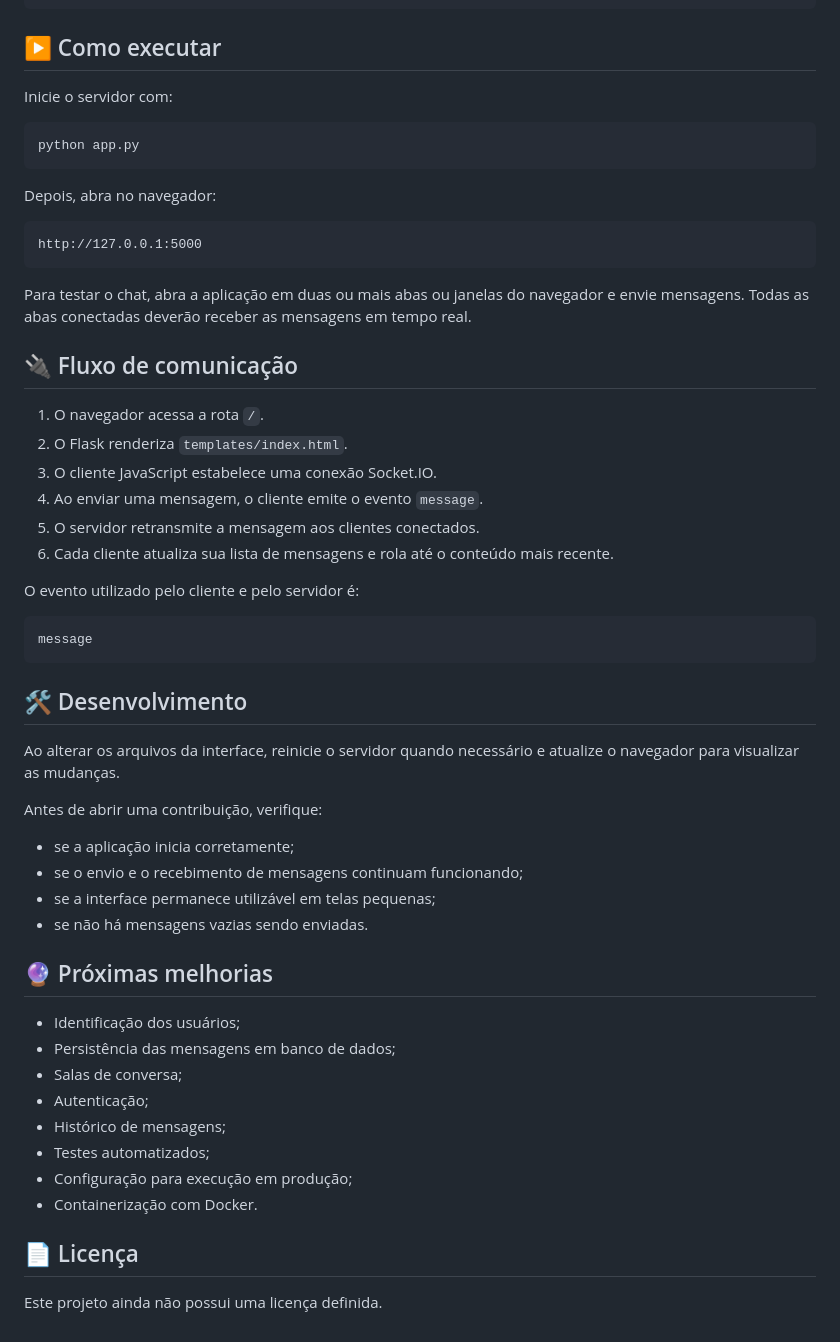
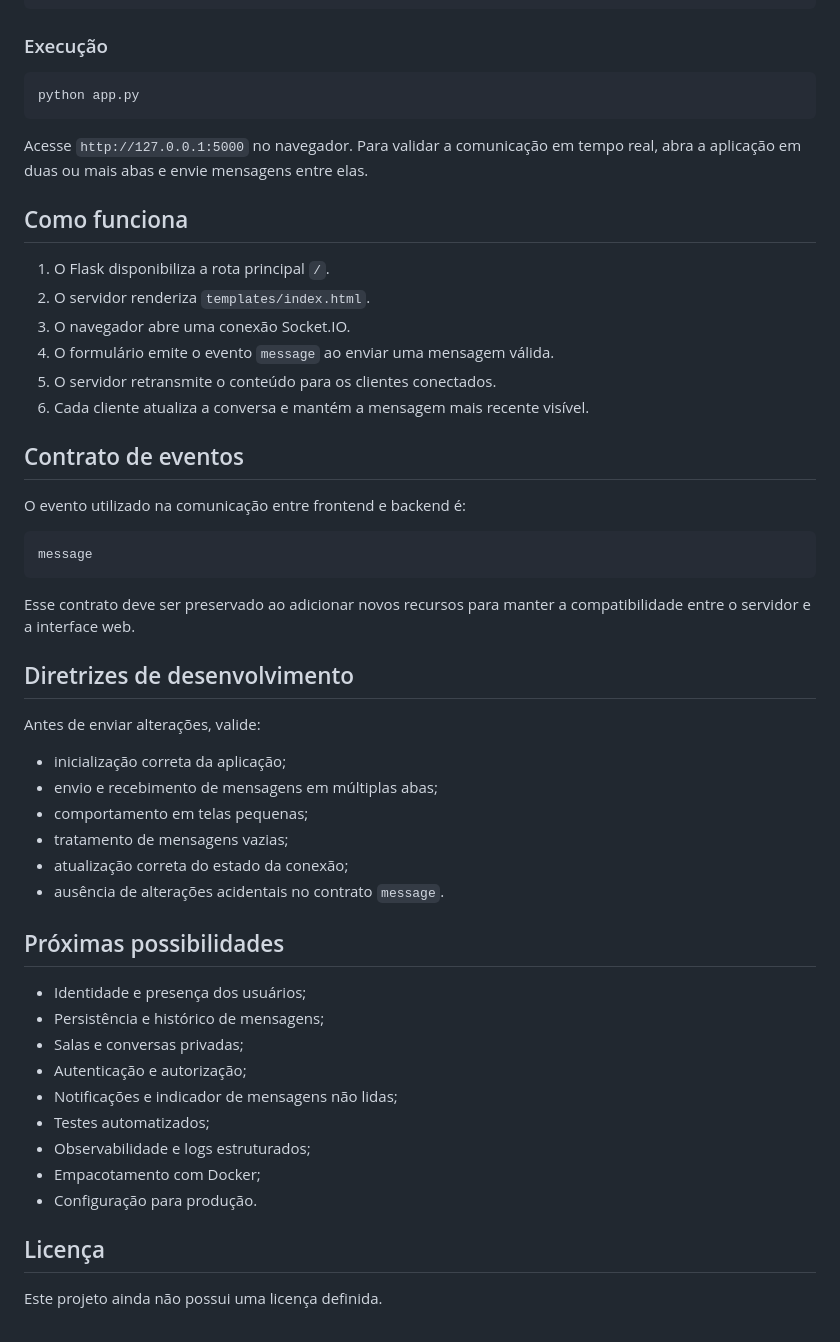
Before and after one commit to laeciojn/chat-app, a Markdown page: README.md, the part around one of its changes. Rendered like a GitHub page.

````diff
--- a/README.md
+++ b/README.md
@@ -85,59 +72,56 @@ python -m venv venv
 pip install -r requirements.txt
 ```
 
-## ▶️ Como executar
-
-Inicie o servidor com:
+### Execução
 
 ```bash
 python app.py
 ```
 
-Depois, abra no navegador:
+Acesse `http://127.0.0.1:5000` no navegador. Para validar a comunicação em tempo real, abra a aplicação em duas ou mais abas e envie mensagens entre elas.
 
-```text
-http://127.0.0.1:5000
-```
+## Como funciona
 
-Para testar o chat, abra a aplicação em duas ou mais abas ou janelas do navegador e envie mensagens. Todas as abas conectadas deverão receber as mensagens em tempo real.
+1. O Flask disponibiliza a rota principal `/`.
+2. O servidor renderiza `templates/index.html`.
+3. O navegador abre uma conexão Socket.IO.
+4. O formulário emite o evento `message` ao enviar uma mensagem válida.
+5. O servidor retransmite o conteúdo para os clientes conectados.
+6. Cada cliente atualiza a conversa e mantém a mensagem mais recente visível.
 
-## 🔌 Fluxo de comunicação
+## Contrato de eventos
 
-1. O navegador acessa a rota `/`.
-2. O Flask renderiza `templates/index.html`.
-3. O cliente JavaScript estabelece uma conexão Socket.IO.
-4. Ao enviar uma mensagem, o cliente emite o evento `message`.
-5. O servidor retransmite a mensagem aos clientes conectados.
-6. Cada cliente atualiza sua lista de mensagens e rola até o conteúdo mais recente.
-
-O evento utilizado pelo cliente e pelo servidor é:
+O evento utilizado na comunicação entre frontend e backend é:
 
 ```text
 message
 ```
 
-## 🛠️ Desenvolvimento
+Esse contrato deve ser preservado ao adicionar novos recursos para manter a compatibilidade entre o servidor e a interface web.
 
-Ao alterar os arquivos da interface, reinicie o servidor quando necessário e atualize o navegador para visualizar as mudanças.
+## Diretrizes de desenvolvimento
 
-Antes de abrir uma contribuição, verifique:
+Antes de enviar alterações, valide:
 
-- se a aplicação inicia corretamente;
-- se o envio e o recebimento de mensagens continuam funcionando;
-- se a interface permanece utilizável em telas pequenas;
-- se não há mensagens vazias sendo enviadas.
+- inicialização correta da aplicação;
+- envio e recebimento de mensagens em múltiplas abas;
+- comportamento em telas pequenas;
+- tratamento de mensagens vazias;
+- atualização correta do estado da conexão;
+- ausência de alterações acidentais no contrato `message`.
 
-## 🔮 Próximas melhorias
+## Próximas possibilidades
 
-- Identificação dos usuários;
-- Persistência das mensagens em banco de dados;
-- Salas de conversa;
-- Autenticação;
-- Histórico de mensagens;
+- Identidade e presença dos usuários;
+- Persistência e histórico de mensagens;
+- Salas e conversas privadas;
+- Autenticação e autorização;
+- Notificações e indicador de mensagens não lidas;
 - Testes automatizados;
-- Configuração para execução em produção;
-- Containerização com Docker.
+- Observabilidade e logs estruturados;
+- Empacotamento com Docker;
+- Configuração para produção.
 
-## 📄 Licença
+## Licença
 
 Este projeto ainda não possui uma licença definida.
````
Also changed, not shown: other parts of README.md (+39 -52 lines).
